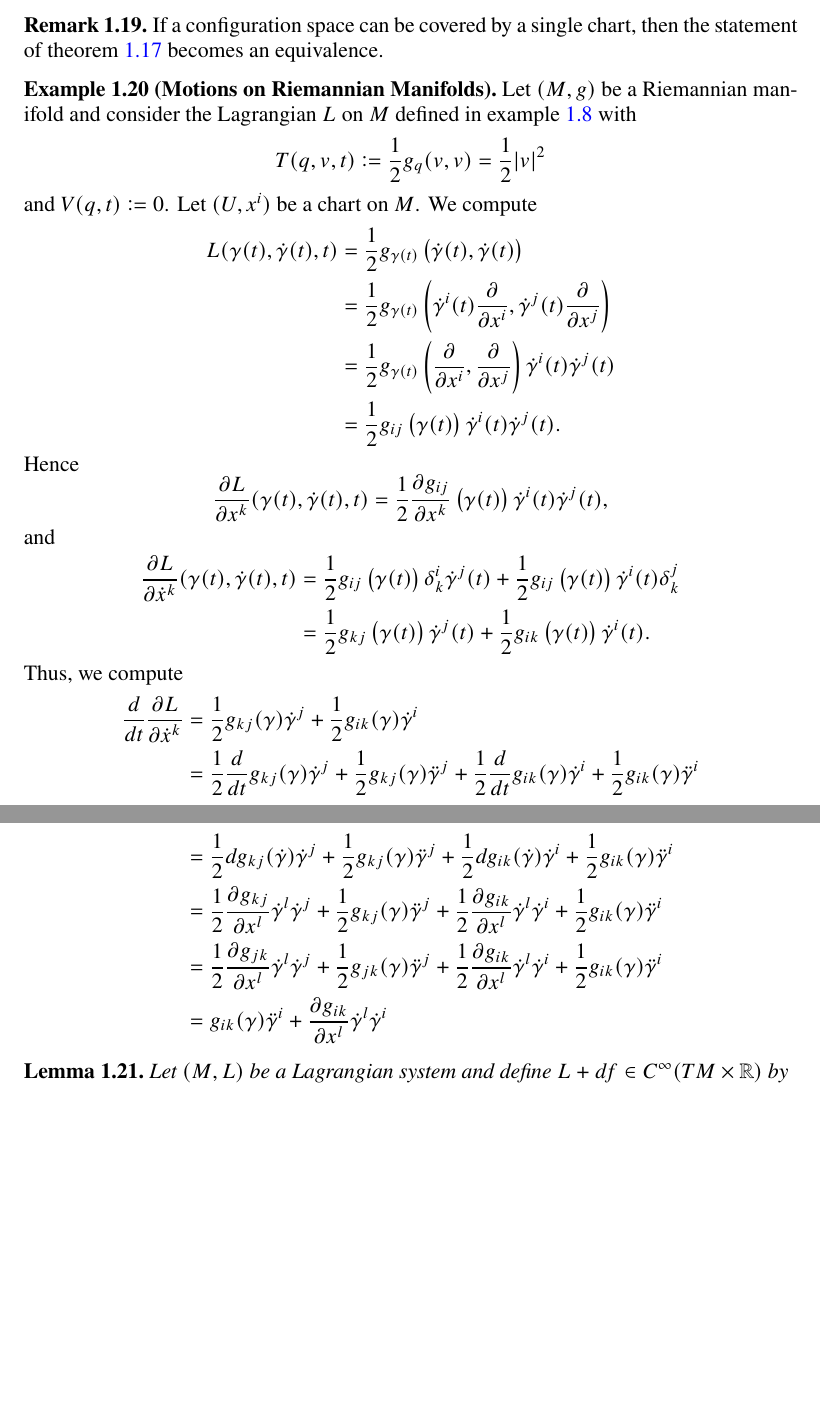
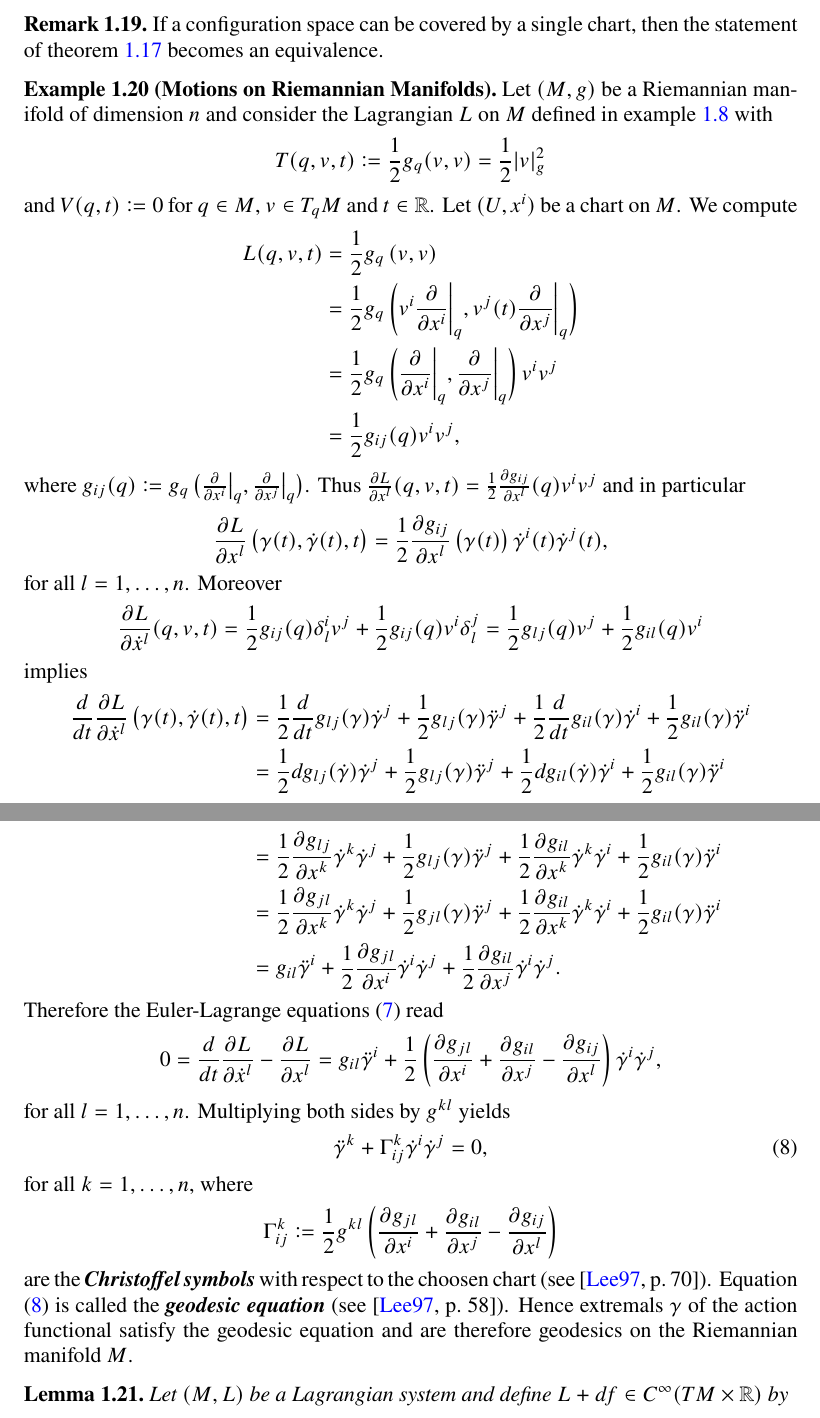
Before and after one commit to TheGeekGreek/autumn_18, a LaTeX book (classical_mechanics/main.tex, which reads classical_mechanics/Lagrangian_systems_and_the_principle_of_least_action.tex): two parts of pages 11 and 12 of 16, joined at a grey line, cut so that both start at the same text, the shorter picture padded with empty space. Compiled offline with pdfLaTeX; a missing font is replaced by an installed copy or a similar font.

Commit message:
Riemannian stuff done

```diff
--- a/classical_mechanics/Lagrangian_systems_and_the_principle_of_least_action.tex
+++ b/classical_mechanics/Lagrangian_systems_and_the_principle_of_least_action.tex
@@ -184,35 +184,47 @@ The Newton-Laplace determinacy principle \ref{ax:NL_determinacy_principle} impli
 \end{remark}
 
 \begin{example}[Motions on Riemannian Manifolds]
-	Let $(M,g)$ be a Riemannian manifold and consider the Lagrangian $L$ on $M$ defined in example \ref{ex:Lagrangian} with
+	Let $(M,g)$ be a Riemannian manifold of dimension $n$ and consider the Lagrangian $L$ on $M$ defined in example \ref{ex:Lagrangian} with
 	\begin{equation*}
-		T(q,v,t) := \frac{1}{2}g_q(v,v) = \frac{1}{2}\abs{v}^2
+		T(q,v,t) := \frac{1}{2}g_q(v,v) = \frac{1}{2}\abs{v}^2_g
 	\end{equation*}
-	\noindent and $V(q,t) := 0$. Let $(U,x^i)$ be a chart on $M$. We compute
+	\noindent and $V(q,t) := 0$ for $q \in M$, $v \in T_qM$ and $t \in \mathbb{R}$. Let $(U,x^i)$ be a chart on $M$. We compute
 	\begin{align*}
-		L(\gamma(t),\dot{\gamma}(t),t) &= \frac{1}{2}g_{\gamma(t)}\del[1]{\dot{\gamma}(t),\dot{\gamma}(t)}\\
-		&= \frac{1}{2}g_{\gamma(t)}\del[3]{\dot{\gamma}^i(t)\frac{\partial}{\partial x^i},\dot{\gamma}^j(t)\frac{\partial}{\partial x^j}}\\
-		&= \frac{1}{2}g_{\gamma(t)}\del[3]{\frac{\partial}{\partial x^i},\frac{\partial}{\partial x^j}}\dot{\gamma}^i(t)\dot{\gamma}^j(t)\\
-		&= \frac{1}{2}g_{ij}\del[1]{\gamma(t)}\dot{\gamma}^i(t)\dot{\gamma}^j(t).
+		L(q,v,t) &= \frac{1}{2}g_{q}\del[0]{v,v}\\
+		&= \frac{1}{2}g_{q}\del[3]{v^i\frac{\partial}{\partial x^i}\bigg\vert_q,v^j(t)\frac{\partial}{\partial x^j}\bigg\vert_q}\\
+		&= \frac{1}{2}g_{q}\del[3]{\frac{\partial}{\partial x^i}\bigg\vert_q,\frac{\partial}{\partial x^j}\bigg\vert_q}v^iv^j\\
+		&= \frac{1}{2}g_{ij}(q)v^iv^j,
 	\end{align*}
-	Hence
+	\noindent where $g_{ij}(q) := g_{q}\del[1]{\frac{\partial}{\partial x^i}\big\vert_q,\frac{\partial}{\partial x^j}\big\vert_q}$. Thus $\frac{\partial L}{\partial x^l}(q,v,t) = \frac{1}{2}\frac{\partial g_{ij}}{\partial x^l}(q)v^i v^j$ and in particular
 	\begin{equation*}
-		\frac{\partial L}{\partial x^k}(\gamma(t),\dot{\gamma}(t),t) = \frac{1}{2}\frac{\partial g_{ij}}{\partial x^k}\del[1]{\gamma(t)}\dot{\gamma}^i(t)\dot{\gamma}^j(t),
+		\frac{\partial L}{\partial x^l}\del[1]{\gamma(t),\dot{\gamma}(t),t} = \frac{1}{2}\frac{\partial g_{ij}}{\partial x^l}\del[1]{\gamma(t)}\dot{\gamma}^i(t) \dot{\gamma}^j(t),
 	\end{equation*}
-	\noindent and
+	\noindent for all $l = 1,\dots,n$. Moreover
+	\begin{equation*}
+		\frac{\partial L}{\partial \dot{x}^l}(q,v,t) = \frac{1}{2}g_{ij}(q)\delta^i_lv^j + \frac{1}{2}g_{ij}(q)v^i\delta^j_l = \frac{1}{2}g_{lj}(q)v^j + \frac{1}{2}g_{il}(q)v^i
+	\end{equation*}
+	\noindent implies
 	\begin{align*}
-		\frac{\partial L}{\partial \dot{x}^k}(\gamma(t),\dot{\gamma}(t),t) &= \frac{1}{2}g_{ij}\del[1]{\gamma(t)}\delta^i_k\dot{\gamma}^j(t) + \frac{1}{2}g_{ij}\del[1]{\gamma(t)}\dot{\gamma}^i(t)\delta^j_k\\
-		&= \frac{1}{2}g_{kj}\del[1]{\gamma(t)}\dot{\gamma}^j(t) + \frac{1}{2}g_{ik}\del[1]{\gamma(t)}\dot{\gamma}^i(t).
+		\frac{d}{dt}\frac{\partial L}{\partial \dot{x}^l}\del[1]{\gamma(t),\dot{\gamma}(t),t} &= \frac{1}{2}\frac{d}{dt}g_{lj}(\gamma)\dot{\gamma}^j + \frac{1}{2}g_{lj}(\gamma)\ddot{\gamma}^j + \frac{1}{2}\frac{d}{dt}g_{il}(\gamma)\dot{\gamma}^i + \frac{1}{2}g_{il}(\gamma)\ddot{\gamma}^i\\
+		&= \frac{1}{2}dg_{lj}(\dot{\gamma})\dot{\gamma}^j + \frac{1}{2}g_{lj}(\gamma)\ddot{\gamma}^j + \frac{1}{2}dg_{il}(\dot{\gamma})\dot{\gamma}^i + \frac{1}{2}g_{il}(\gamma)\ddot{\gamma}^i\\
+		&= \frac{1}{2}\frac{\partial g_{lj}}{\partial x^k}\dot{\gamma}^k\dot{\gamma}^j + \frac{1}{2}g_{lj}(\gamma)\ddot{\gamma}^j + \frac{1}{2}\frac{\partial g_{il}}{\partial x^k}\dot{\gamma}^k\dot{\gamma}^i + \frac{1}{2}g_{il}(\gamma)\ddot{\gamma}^i\\
+		&= \frac{1}{2}\frac{\partial g_{jl}}{\partial x^k}\dot{\gamma}^k\dot{\gamma}^j + \frac{1}{2}g_{jl}(\gamma)\ddot{\gamma}^j + \frac{1}{2}\frac{\partial g_{il}}{\partial x^k}\dot{\gamma}^k\dot{\gamma}^i + \frac{1}{2}g_{il}(\gamma)\ddot{\gamma}^i\\
+		&= g_{il}\ddot{\gamma}^i + \frac{1}{2}\frac{\partial g_{jl}}{\partial x^i}\dot{\gamma}^i\dot{\gamma}^j + \frac{1}{2}\frac{\partial g_{il}}{\partial x^j}\dot{\gamma}^i\dot{\gamma}^j.
 	\end{align*}
-	Thus, we compute
-	\begin{align*}
-		\frac{d}{dt}\frac{\partial L}{\partial \dot{x}^k} &= \frac{1}{2}g_{kj}(\gamma)\dot{\gamma}^j + \frac{1}{2}g_{ik}(\gamma)\dot{\gamma}^i\\
-		&= \frac{1}{2}\frac{d}{dt}g_{kj}(\gamma)\dot{\gamma}^j + \frac{1}{2}g_{kj}(\gamma)\ddot{\gamma}^j + \frac{1}{2}\frac{d}{dt}g_{ik}(\gamma)\dot{\gamma}^i + \frac{1}{2}g_{ik}(\gamma)\ddot{\gamma}^i\\
-		&= \frac{1}{2}dg_{kj}(\dot{\gamma})\dot{\gamma}^j + \frac{1}{2}g_{kj}(\gamma)\ddot{\gamma}^j + \frac{1}{2}dg_{ik}(\dot{\gamma})\dot{\gamma}^i + \frac{1}{2}g_{ik}(\gamma)\ddot{\gamma}^i\\
-		&= \frac{1}{2}\frac{\partial g_{kj}}{\partial x^l}\dot{\gamma}^l\dot{\gamma}^j + \frac{1}{2}g_{kj}(\gamma)\ddot{\gamma}^j + \frac{1}{2}\frac{\partial g_{ik}}{\partial x^l}\dot{\gamma}^l\dot{\gamma}^i + \frac{1}{2}g_{ik}(\gamma)\ddot{\gamma}^i\\
-		&= \frac{1}{2}\frac{\partial g_{jk}}{\partial x^l}\dot{\gamma}^l\dot{\gamma}^j + \frac{1}{2}g_{jk}(\gamma)\ddot{\gamma}^j + \frac{1}{2}\frac{\partial g_{ik}}{\partial x^l}\dot{\gamma}^l\dot{\gamma}^i + \frac{1}{2}g_{ik}(\gamma)\ddot{\gamma}^i\\
-		&= g_{ik}(\gamma)\ddot{\gamma}^i + \frac{\partial g_{ik}}{\partial x^l}\dot{\gamma}^l\dot{\gamma}^i
-	\end{align*}
+	Therefore the Euler-Lagrange equations (\ref{eq:EL_equations}) read
+	\begin{equation*}
+		0 = \frac{d}{dt}\frac{\partial L}{\partial \dot{x}^l} - \frac{\partial L}{\partial x^l} = g_{il}\ddot{\gamma}^i + \frac{1}{2}\del[3]{\frac{\partial g_{jl}}{\partial x^i} + \frac{\partial g_{il}}{\partial x^j} - \frac{\partial g_{ij}}{\partial x^l}}\dot{\gamma}^i\dot{\gamma}^j,
+	\end{equation*}
+	\noindent for all $l = 1,\dots,n$. Multiplying both sides by $g^{kl}$ yields
+	\begin{equation}
+		\label{eq:geodesic_equation}
+		\ddot{\gamma}^k + \Gamma^k_{ij}\dot{\gamma}^i \dot{\gamma}^j = 0,
+	\end{equation}
+	\noindent for all $k = 1,\dots,n$, where
+	\begin{equation*}
+		\Gamma^k_{ij} := \frac{1}{2}g^{kl}\del[3]{\frac{\partial g_{jl}}{\partial x^i} + \frac{\partial g_{il}}{\partial x^j} - \frac{\partial g_{ij}}{\partial x^l}}
+	\end{equation*}
+	\noindent are the \bld{Christoffel symbols} with respect to the choosen chart (see \cite[70]{lee:Riemannian_manifolds:1997}). Equation (\ref{eq:geodesic_equation}) is called the \bld{geodesic equation} (see \cite[58]{lee:Riemannian_manifolds:1997}). Hence extremals $\gamma$ of the action functional satisfy the geodesic equation and are therefore geodesics on the Riemannian manifold $M$.
 \end{example}
 
 \begin{lemma}
```
Also changed, not shown: classical_mechanics/main.pdf, classical_mechanics/Lagrangian_systems_and_the_principle_of_least_action.tex (2 more changed lines).
